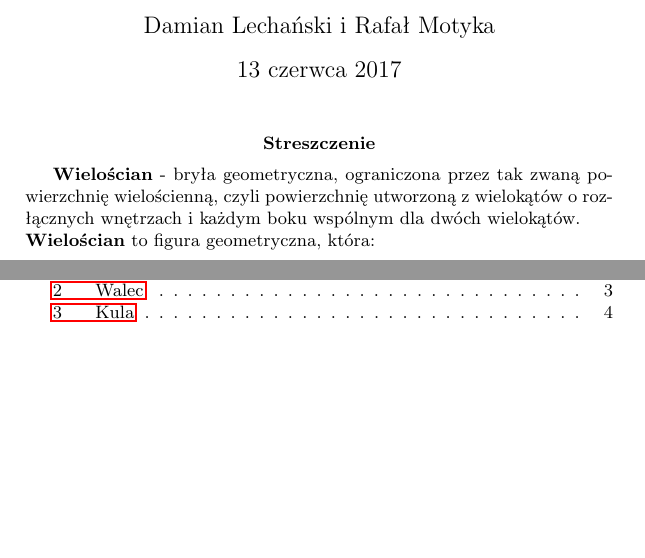
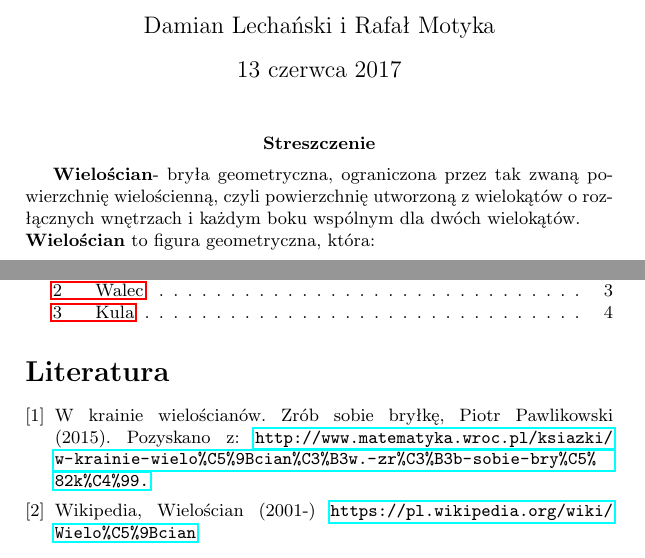
Before and after one commit to lechu7/LaTeX, a LaTeX document (Projekt.tex): two parts of pages 1 and 5 of 5, joined at a grey line, cut so that both start at the same text, the shorter picture padded with empty space. Compiled offline with pdfLaTeX.

Commit message:
Dodana Literatura

```diff
--- a/Projekt.tex
+++ b/Projekt.tex
@@ -7,12 +7,11 @@
 
 
 
-
-
 \usepackage{graphicx}
 \usepackage{hyperref}
 \usepackage{amsmath}
 \usepackage{tikz}
+\usepackage{makeidx}
 
 \title{Wielościany}
 \author{Damian Lechański i Rafał Motyka}
@@ -23,7 +22,7 @@
 \maketitle
 
 \abstract{
-\textbf{Wielościan} - bryła geometryczna, ograniczona przez tak zwaną powierzchnię wielościenną, czyli powierzchnię utworzoną z wielokątów o rozłącznych wnętrzach i każdym boku wspólnym dla dwóch wielokątów.
+\textbf{Wielościan}\index{Wielościan}- bryła geometryczna, ograniczona przez tak zwaną powierzchnię wielościenną, czyli powierzchnię utworzoną z wielokątów o rozłącznych wnętrzach i każdym boku wspólnym dla dwóch wielokątów.
 \newline
 \textbf{Wielościan} to figura geometryczna, która:
 \begin{itemize}
@@ -190,4 +189,19 @@ dwudziestościan & icosahedron & Ikosaeder & \selectlanguage{russian} икоса
 \newpage
 \listoftables
 \listoffigures
+
+\printindex
+
+
+\begin{thebibliography}{9}
+
+\bibitem{Kraina}
+  W krainie wielościanów. Zrób sobie bryłkę, Piotr Pawlikowski  (2015). Pozyskano z: \url{http://www.matematyka.wroc.pl/ksiazki/w-krainie-wielo\%C5\%9Bcian\%C3\%B3w.-zr\%C3\%B3b-sobie-bry\%C5\%82k\%C4\%99.}
+
+\bibitem{Wiki}
+Wikipedia, Wielościan (2001-) \url{https://pl.wikipedia.org/wiki/Wielo\%C5\%9Bcian}
+
+
+
+\end{thebibliography}
 \end{document}
```
Also changed, not shown: Projekt.pdf, Projekt.tex (8 more changed lines), 1 other file.
